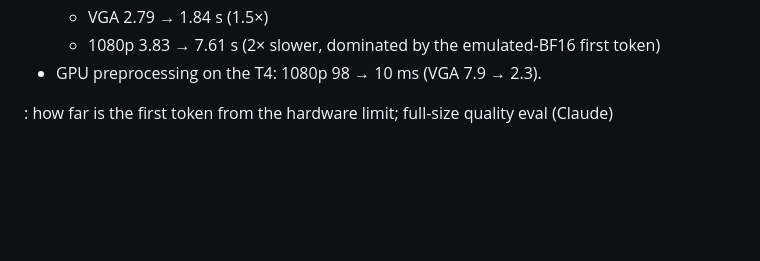
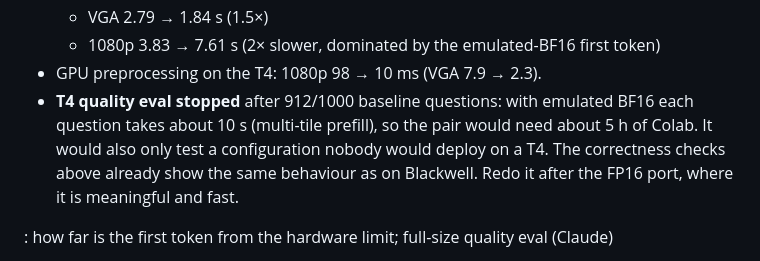
Before and after one commit to jainilbavishi24/LFM2.5-VL-Optimization, a Markdown page: docs/experiment_log.md, the part around the change. Drawn GitHub-style; blank space fills up the shorter version.

Commit message:
Log: T4 BF16 quality eval stopped (emulated BF16 ~10 s/question); redo after FP16 port

```diff
--- a/docs/experiment_log.md
+++ b/docs/experiment_log.md
@@ -45,6 +45,7 @@ Entry template:
   - VGA 2.79 → 1.84 s (1.5×)
   - 1080p 3.83 → 7.61 s (2× slower, dominated by the emulated-BF16 first token)
 - GPU preprocessing on the T4: 1080p 98 → 10 ms (VGA 7.9 → 2.3).
+- **T4 quality eval stopped** after 912/1000 baseline questions: with emulated BF16 each question takes about 10 s (multi-tile prefill), so the pair would need about 5 h of Colab. It would also only test a configuration nobody would deploy on a T4. The correctness checks above already show the same behaviour as on Blackwell. Redo it after the FP16 port, where it is meaningful and fast.
 
 : how far is the first token from the hardware limit; full-size quality eval  (Claude)
 
```
